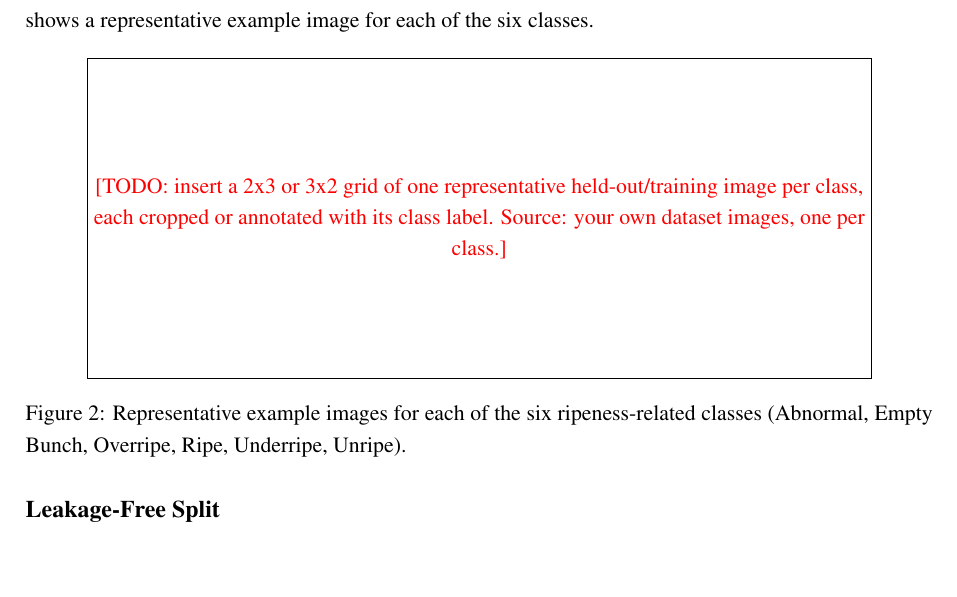
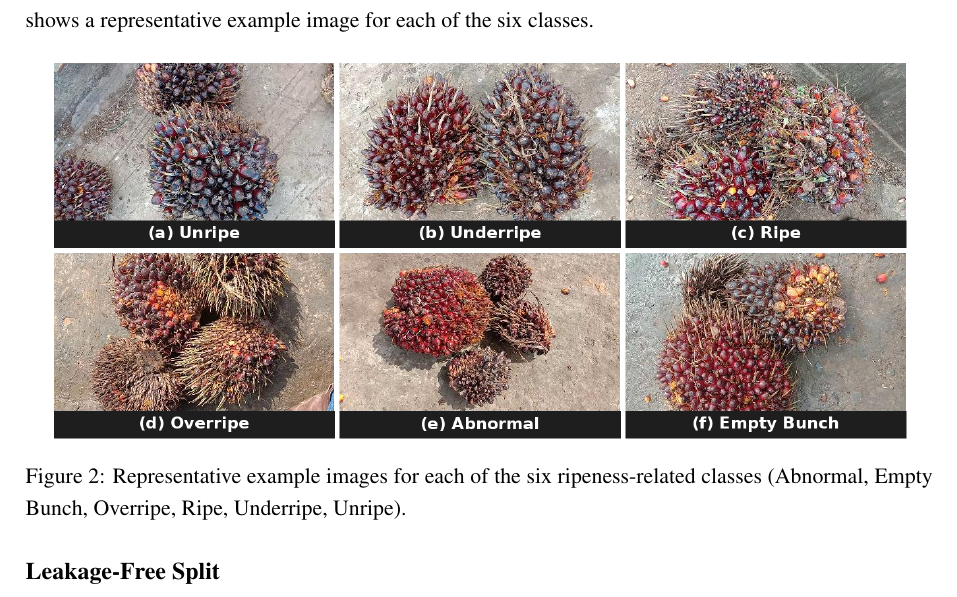
Before and after one commit to rachmadiantyy/fedx-palm, a LaTeX thesis (docs/thesis/manuscript/manuscript.tex): part of page 5 of 14, cut so that both start at the same text, the shorter picture padded with empty space. Compiled offline with pdfLaTeX.

Commit message:
Add Figure 2 (six-class ripeness example grid) to JUTIF manuscript
Composited from the author's field photos (frame*.jpg), cropped to
remove baked-in letterboxing and labeled per class (Unripe, Underripe,
Ripe, Overripe, Abnormal, Empty Bunch) as confirmed by the author.
Replaces the placeholder TODO box; figure lands cleanly on its own
page with no pagination regressions elsewhere.

Co-Authored-By: Claude Sonnet 5 <noreply@anthropic.com>
Claude-Session: https://claude.ai/code/session_018iGXZWBfbEMUV6CUJQT8Ts

```diff
--- a/docs/thesis/manuscript/manuscript.tex
+++ b/docs/thesis/manuscript/manuscript.tex
@@ -133,8 +133,7 @@ This study uses the Palm Fruit Ripeness Detection dataset (version 2) sourced fr
 
 \begin{figure}[H]
   \centering
-  % TODO: 2x3 or 3x2 grid, one representative held-out/training image per class, cropped/labeled -- source: your own dataset images
-  \fbox{\parbox{0.85\linewidth}{\centering\vspace{2cm}\todo{insert a 2x3 or 3x2 grid of one representative held-out/training image per class, each cropped or annotated with its class label. Source: your own dataset images, one per class.}\vspace{2cm}}}
+  \includegraphics[width=0.95\linewidth]{figure2_sixclass_grid.png}
   \caption{Representative example images for each of the six ripeness-related classes (Abnormal, Empty Bunch, Overripe, Ripe, Underripe, Unripe).}
   \label{fig:classes}
 \end{figure}
```
Also changed, not shown: docs/thesis/manuscript/README.md, docs/thesis/manuscript/figure2_sixclass_grid.png (added), docs/thesis/manuscript/manuscript.pdf, 1 other file.
